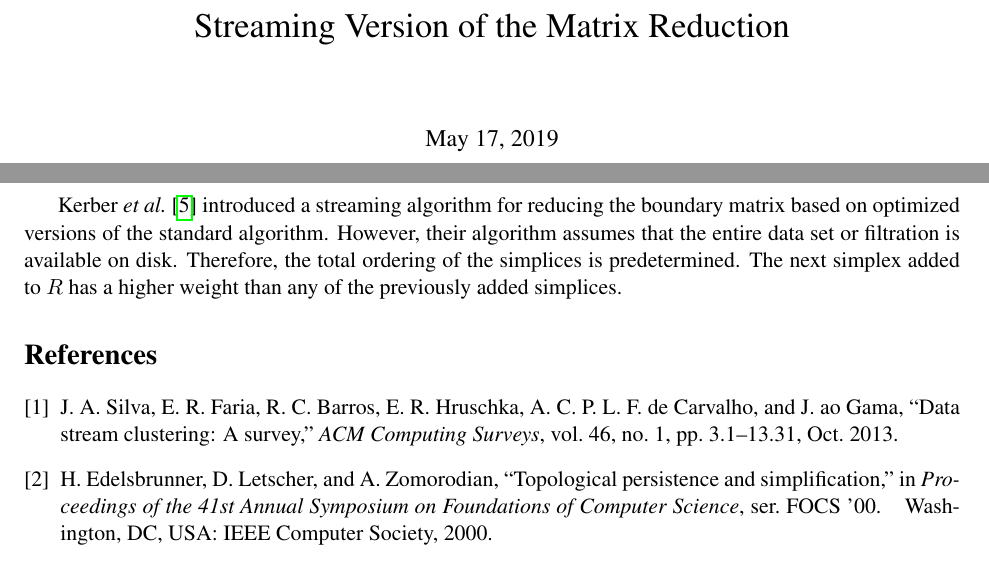
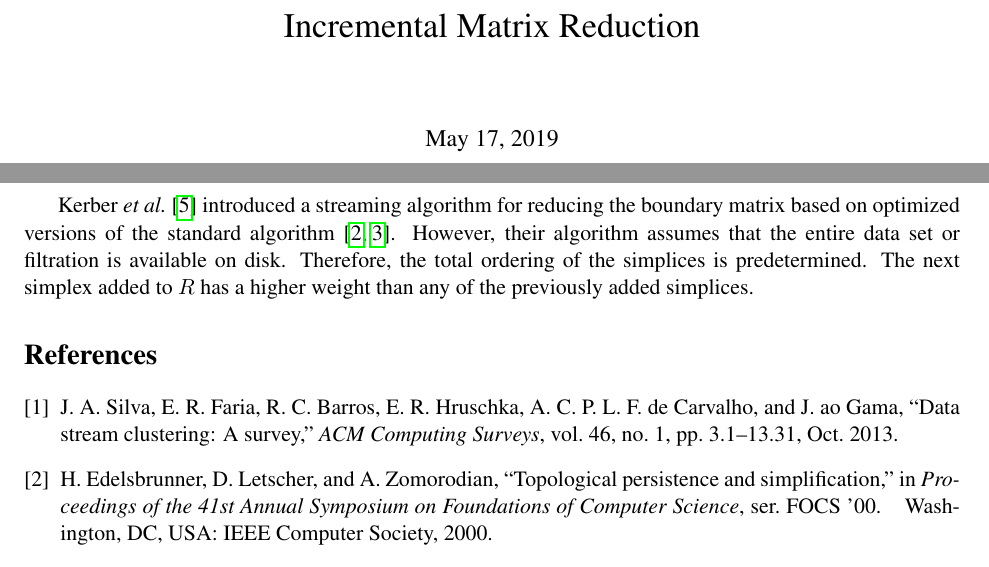
Before and after one commit to Anindya-Moitra/fullyIncrementalPH, a LaTeX document (theoreticalFoundation/main.tex): two parts of pages 1 and 2 of 2, joined at a grey line, cut at the place of the change. Compiled offline with pdfLaTeX.

Commit message:
Revise Related Work.

```diff
--- a/theoreticalFoundation/main.tex
+++ b/theoreticalFoundation/main.tex
@@ -26,7 +26,7 @@
 
 \begin{document}
 
-\title{Streaming Version of the Matrix Reduction}
+\title{Incremental Matrix Reduction}
 
 \maketitle
 
@@ -77,10 +77,10 @@ sets of small to moderate size).
 
 
 Kerber \textit{et al.} \cite{kerber-18} introduced a streaming algorithm for reducing the boundary
-matrix based on optimized versions of the standard algorithm.  However, their algorithm assumes
-that the entire data set or filtration is available on disk.  Therefore, the total ordering of the
-simplices is predetermined.  The next simplex added to $R$ has a higher weight than any of the
-previously added simplices.
+matrix based on optimized versions of the standard algorithm \cite{edelsbrunner-00,
+zomorodian-05}.  However, their algorithm assumes that the entire data set or filtration is
+available on disk.  Therefore, the total ordering of the simplices is predetermined.  The next
+simplex added to $R$ has a higher weight than any of the previously added simplices.
 
 
 
```
